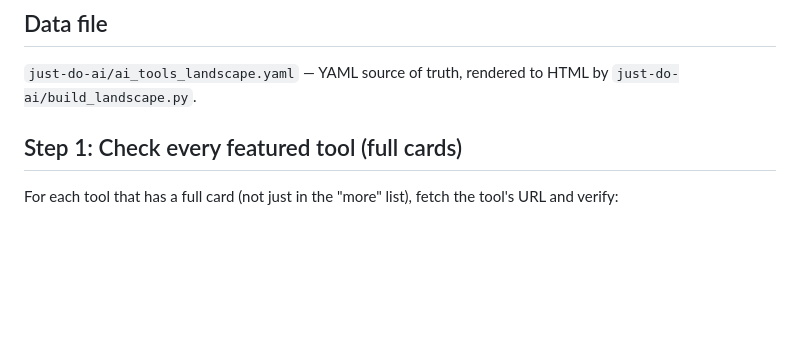
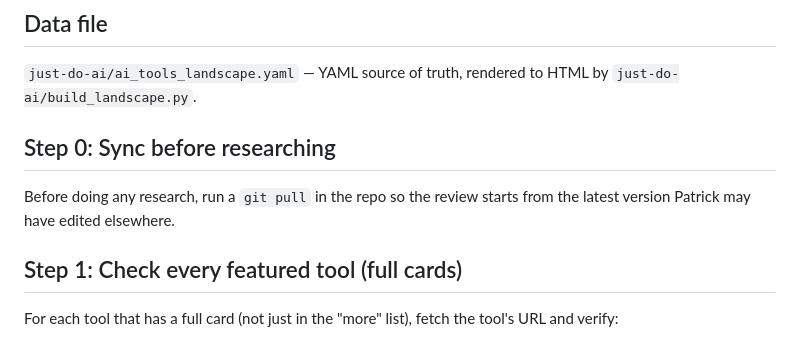
Before and after one commit to trickv/v9n-consulting, a Markdown page: .claude/commands/review-landscape.md, the part around the change. GitHub-like rendering; blank space fills up the shorter version.

Commit message:
Update landscape review workflow
Add a git pull step before research so reviews start from the latest repo state.
--
Generated by OpenClaw (openai-codex/gpt-5.4)

```diff
--- a/.claude/commands/review-landscape.md
+++ b/.claude/commands/review-landscape.md
@@ -5,6 +5,10 @@ Audit the AI tools landscape data in `just-do-ai/ai_tools_landscape.yaml` for ac
 ## Data file
 
 `just-do-ai/ai_tools_landscape.yaml` — YAML source of truth, rendered to HTML by `just-do-ai/build_landscape.py`.
+
+## Step 0: Sync before researching
+
+Before doing any research, run a `git pull` in the repo so the review starts from the latest version Patrick may have edited elsewhere.
 
 ## Step 1: Check every featured tool (full cards)
 
```
